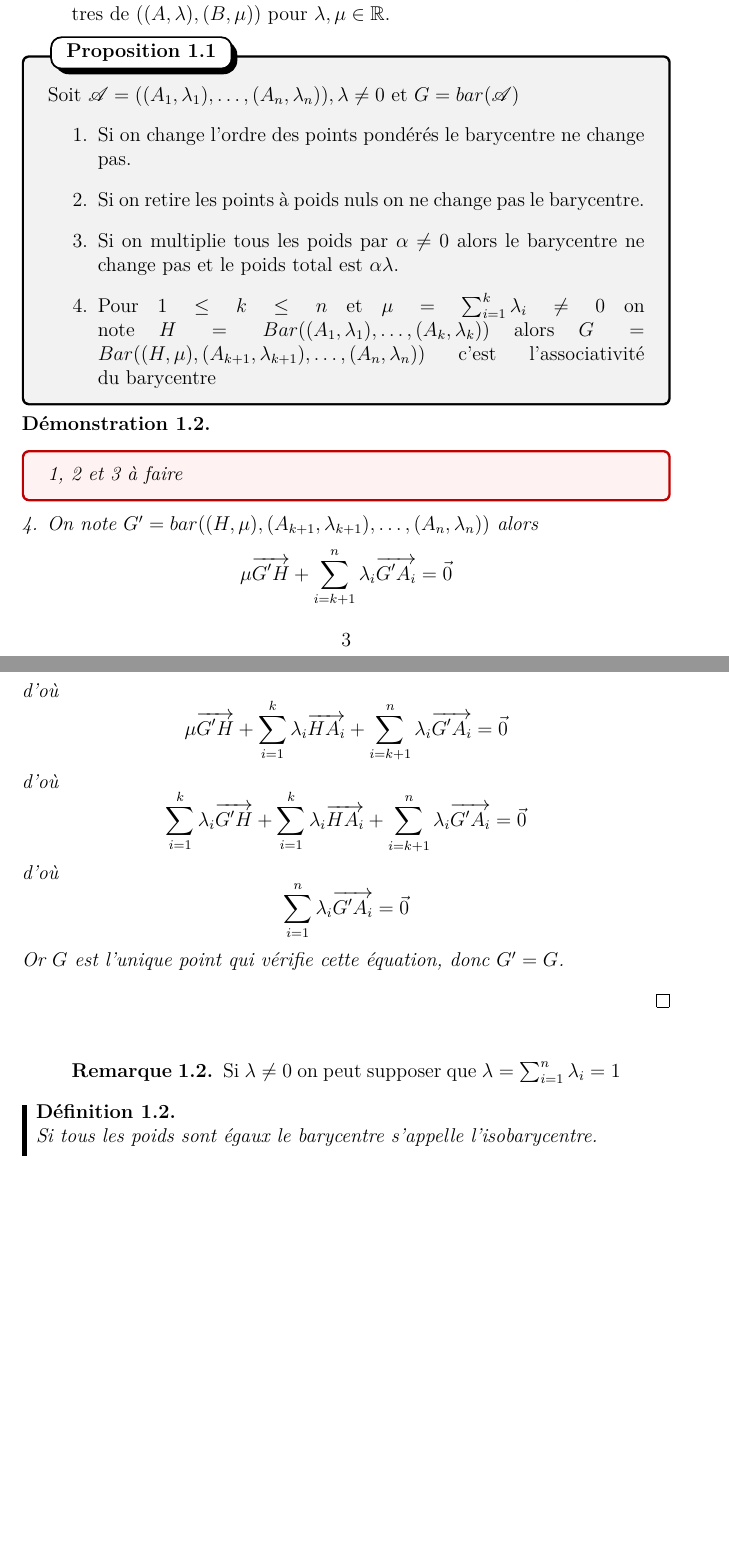
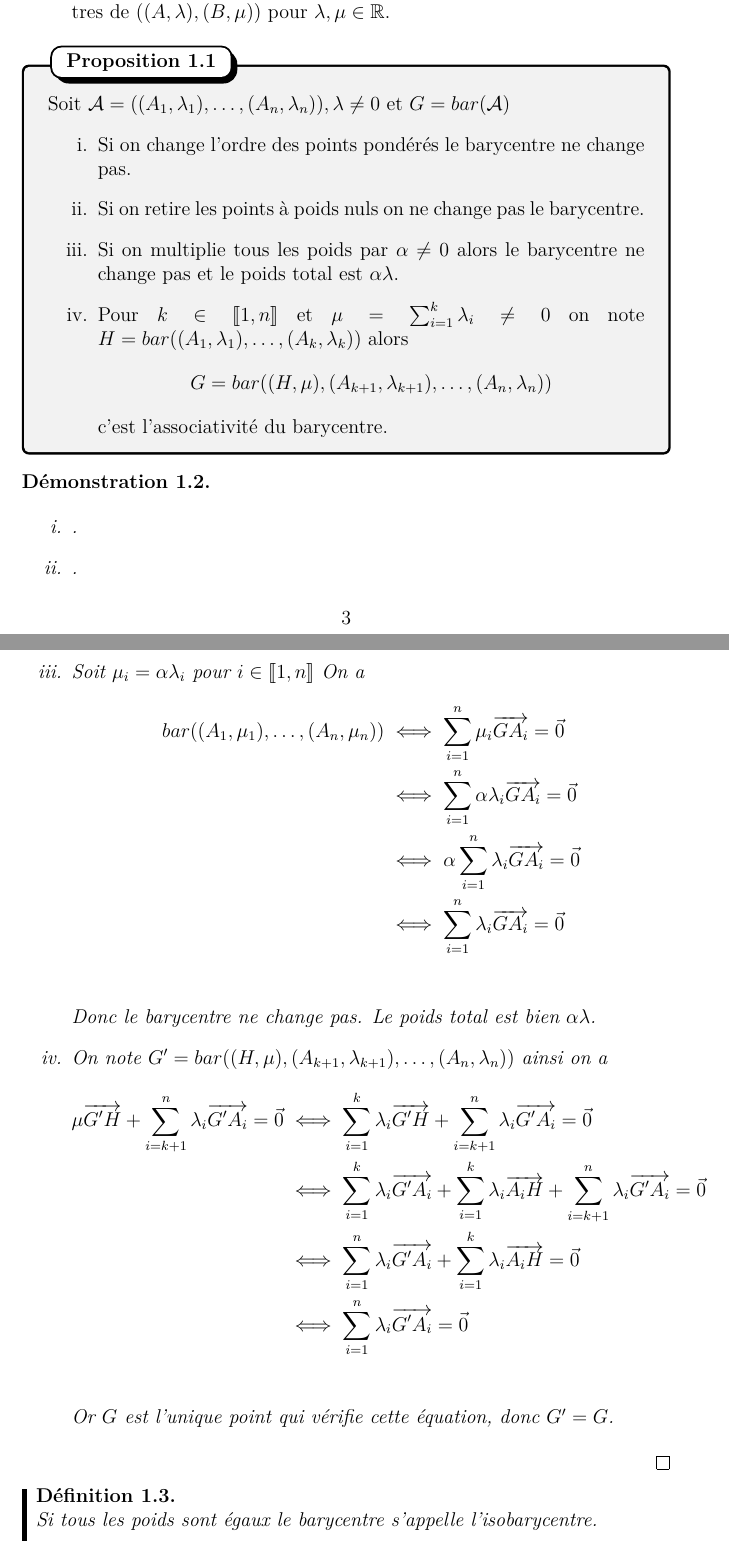
Before and after one commit to Bfault/etude, a LaTeX document (cours/L2/geometrie_2/2026-01-14-CM-1/2026-01-14-CM-1.tex): two parts of pages 3 and 4 of 4, joined at a grey line, cut so that both start at the same text, the shorter picture padded with empty space. Compiled offline with LuaLaTeX.

```diff
--- a/cours/L2/geometrie_2/2026-01-14-CM-1/2026-01-14-CM-1.tex
+++ b/cours/L2/geometrie_2/2026-01-14-CM-1/2026-01-14-CM-1.tex
@@ -104,44 +106,45 @@
 \end{remarque}
 
 \begin{proposition}{}{}
-    Soit $\mathscr{A} = ((A_1, \lambda_1), \ldots, (A_n, \lambda_n)), \lambda \neq 0$
-    et $G = bar(\mathscr{A})$
-    \begin{enumerate}
+    Soit $\mathcal{A} = ((A_1, \lambda_1), \ldots, (A_n, \lambda_n)), \lambda \neq 0$
+    et $G = bar(\mathcal{A})$
+    \begin{enumerate}[label=\roman*.]
         \item Si on change l'ordre des points pondérés le barycentre ne change pas.
         \item Si on retire les points à poids nuls on ne change pas le barycentre.
         \item Si on multiplie tous les poids par $\alpha \neq 0$ alors le barycentre ne change pas et le poids total est $\alpha \lambda$.
-        \item Pour $1 \leq k \leq n$ et $\mu = \sum_{i=1}^k \lambda_i \neq 0$ on note $H = Bar((A_1, \lambda_1), \ldots, (A_k, \lambda_k))$ alors $G = Bar((H, \mu), (A_{k+1}, \lambda_{k+1}), \ldots, (A_n, \lambda_n))$ c'est l'associativité du barycentre
+        \item Pour $k \in \llbracket 1, n \rrbracket$ et $\mu = \sum_{i=1}^k \lambda_i \neq 0$ on note \text{$H = bar((A_1, \lambda_1), \ldots, (A_k, \lambda_k))$} alors
+        $$
+        G = bar((H, \mu), (A_{k+1}, \lambda_{k+1}), \ldots, (A_n, \lambda_n))
+        $$
+        c'est l'associativité du barycentre.
     \end{enumerate}
 \end{proposition}
 
 \begin{demonstration}
-    \begin{hotwarn}
-        1, 2 et 3 à faire
-    \end{hotwarn}
-    4.
-    On note $G' = bar((H, \mu), (A_{k+1}, \lambda_{k+1}), \ldots, (A_n, \lambda_n))$
-    alors
-    $$
-    \mu \overrightarrow{G'H} + \sum_{i=k+1}^n \lambda_i \overrightarrow{G'A_i} = \vec{0}
-    $$
-    d'où
-    $$
-    \mu \overrightarrow{G'H} + \sum_{i=1}^k \lambda_i \overrightarrow{HA_i} + \sum_{i=k+1}^n \lambda_i \overrightarrow{G'A_i} = \vec{0}
-    $$
-    d'où
-    $$
-    \sum_{i=1}^k \lambda_i \overrightarrow{G'H} + \sum_{i=1}^k \lambda_i \overrightarrow{HA_i} + \sum_{i=k+1}^n \lambda_i \overrightarrow{G'A_i} = \vec{0}
-    $$
-    d'où
-    $$
-    \sum_{i=1}^n \lambda_i \overrightarrow{G'A_i} = \vec{0}
-    $$
-    Or $G$ est l'unique point qui vérifie cette équation, donc $G' = G$.
+    \begin{enumerate}[label=\roman*.]
+        \item.
+        \item.
+        \item Soit $\mu_i = \alpha \lambda_i$ pour $i \in \llbracket 1, n \rrbracket$
+        On a
+        \begin{align*}
+            bar((A_1, \mu_1), \ldots, (A_n, \mu_n)) &\iff \sum_{i=1}^n \mu_i \overrightarrow{G A_i} = \vec{0} \\
+            &\iff \sum_{i=1}^n \alpha \lambda_i \overrightarrow{G A_i} = \vec{0} \\
+            &\iff \alpha \sum_{i=1}^n \lambda_i \overrightarrow{G A_i} = \vec{0} \\
+            &\iff \sum_{i=1}^n \lambda_i \overrightarrow{G A_i} = \vec{0} \\
+        \end{align*}
+        Donc le barycentre ne change pas. Le poids total est bien $\alpha \lambda$.
+        \item
+        On note $G' = bar((H, \mu), (A_{k+1}, \lambda_{k+1}), \ldots, (A_n, \lambda_n))$
+        ainsi on a
+        \begin{align*}
+            \mu \overrightarrow{G'H} + \sum_{i=k+1}^n \lambda_i \overrightarrow{G'A_i} = \vec{0} &\iff \sum_{i=1}^k \lambda_i \overrightarrow{G'H} + \sum_{i=k+1}^n \lambda_i \overrightarrow{G'A_i} = \vec{0} \\
+            &\iff \sum_{i=1}^k \lambda_i \overrightarrow{G' A_i} + \sum_{i=1}^k \lambda_i \overrightarrow{A_i H} + \sum_{i=k+1}^n \lambda_i \overrightarrow{G'A_i} = \vec{0} \\
+            &\iff \sum_{i=1}^n \lambda_i \overrightarrow{G'A_i} + \sum_{i=1}^k \lambda_i \overrightarrow{A_i H} = \vec{0} \\
+            &\iff \sum_{i=1}^n \lambda_i \overrightarrow{G'A_i} = \vec{0} \\
+        \end{align*}
+        Or $G$ est l'unique point qui vérifie cette équation, donc $G' = G$.
+    \end{enumerate}
 \end{demonstration}
-
-\begin{remarque}
-    Si $\lambda \neq 0$ on peut supposer que $\lambda = \sum_{i=1}^n \lambda_i = 1$
-\end{remarque}
 
 \begin{definition}
     Si tous les poids sont égaux le barycentre s'appelle l'isobarycentre.
```
Also changed, not shown: cours/L2/analyse_4/2026-01-15-CM-2/2026-01-15-CM-2.tex (+1 -1 lines), cours/L2/analyse_4/2026-01-16-CM-3/2026-01-16-CM-3.tex (+9 -28 lines), cours/L2/geometrie_2/2026-01-14-CM-1/2026-01-14-CM-1.tex (6 more changed lines).
